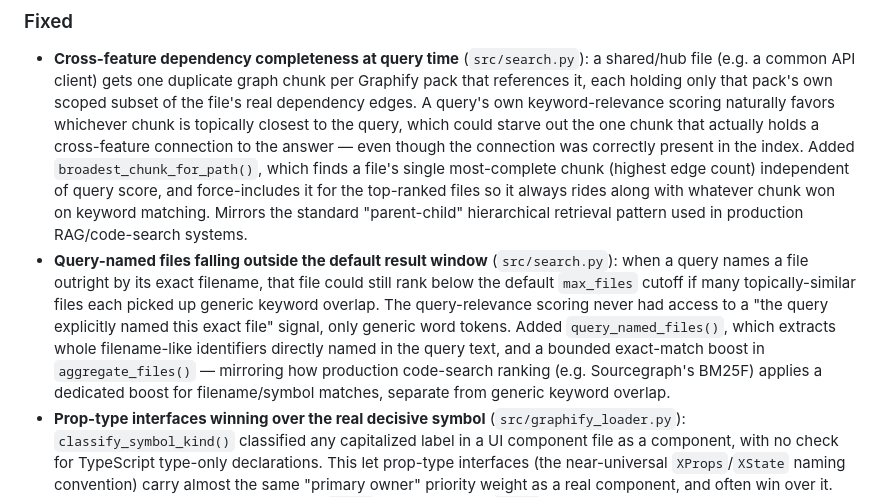
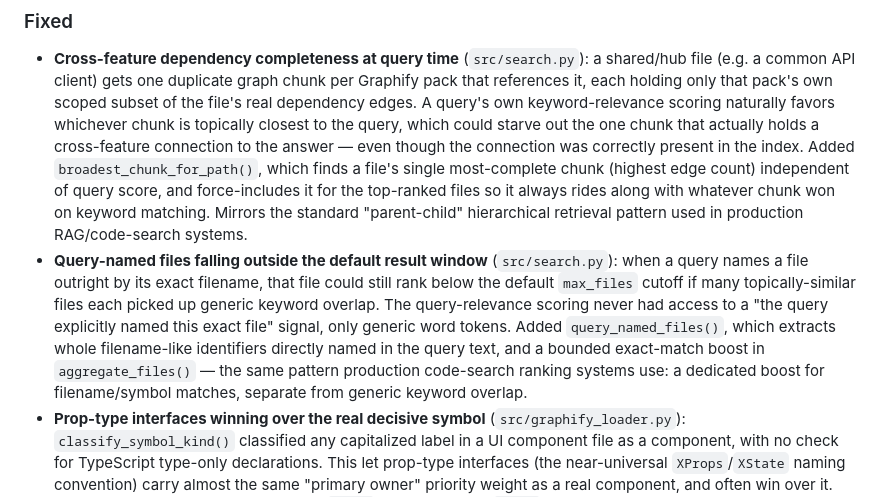
Before and after one commit to tijuthomas5/context-bridge-mcp, a Markdown page: CHANGELOG.md, the part around the change. Rendered like a GitHub page.

Commit message:
Changelog fix

```diff
--- a/CHANGELOG.md
+++ b/CHANGELOG.md
@@ -8,7 +8,7 @@ All notable changes to ContextBridge MCP will be documented in this file.
 
 ### Fixed
 - **Cross-feature dependency completeness at query time** (`src/search.py`): a shared/hub file (e.g. a common API client) gets one duplicate graph chunk per Graphify pack that references it, each holding only that pack's own scoped subset of the file's real dependency edges. A query's own keyword-relevance scoring naturally favors whichever chunk is topically closest to the query, which could starve out the one chunk that actually holds a cross-feature connection to the answer — even though the connection was correctly present in the index. Added `broadest_chunk_for_path()`, which finds a file's single most-complete chunk (highest edge count) independent of query score, and force-includes it for the top-ranked files so it always rides along with whatever chunk won on keyword matching. Mirrors the standard "parent-child" hierarchical retrieval pattern used in production RAG/code-search systems.
-- **Query-named files falling outside the default result window** (`src/search.py`): when a query names a file outright by its exact filename, that file could still rank below the default `max_files` cutoff if many topically-similar files each picked up generic keyword overlap. The query-relevance scoring never had access to a "the query explicitly named this exact file" signal, only generic word tokens. Added `query_named_files()`, which extracts whole filename-like identifiers directly named in the query text, and a bounded exact-match boost in `aggregate_files()` — mirroring how production code-search ranking (e.g. Sourcegraph's BM25F) applies a dedicated boost for filename/symbol matches, separate from generic keyword overlap.
+- **Query-named files falling outside the default result window** (`src/search.py`): when a query names a file outright by its exact filename, that file could still rank below the default `max_files` cutoff if many topically-similar files each picked up generic keyword overlap. The query-relevance scoring never had access to a "the query explicitly named this exact file" signal, only generic word tokens. Added `query_named_files()`, which extracts whole filename-like identifiers directly named in the query text, and a bounded exact-match boost in `aggregate_files()` — the same pattern production code-search ranking systems use: a dedicated boost for filename/symbol matches, separate from generic keyword overlap.
 - **Prop-type interfaces winning over the real decisive symbol** (`src/graphify_loader.py`): `classify_symbol_kind()` classified any capitalized label in a UI component file as a component, with no check for TypeScript type-only declarations. This let prop-type interfaces (the near-universal `XProps`/`XState` naming convention) carry almost the same "primary owner" priority weight as a real component, and often win over it. Verified against the full real index: 155 `Props`-suffixed and 21 `State`-suffixed labels across all packs, 100% type-only declarations, none a real component. Now reclassified as a type-only kind, matching how other pure type declarations are already treated (excluded from the default symbol capture list rather than competing for primary ownership).
 
 ### Changed
```
